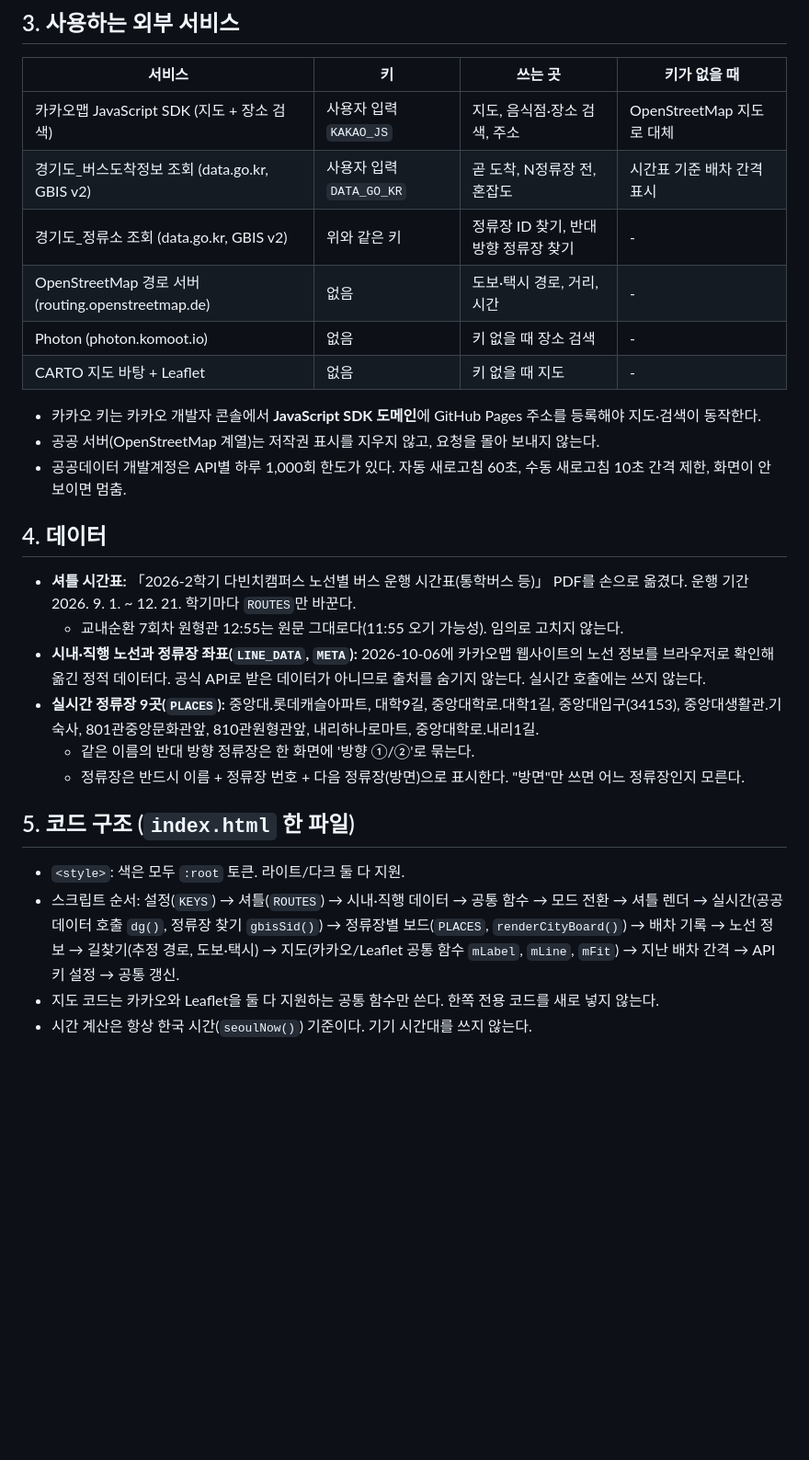
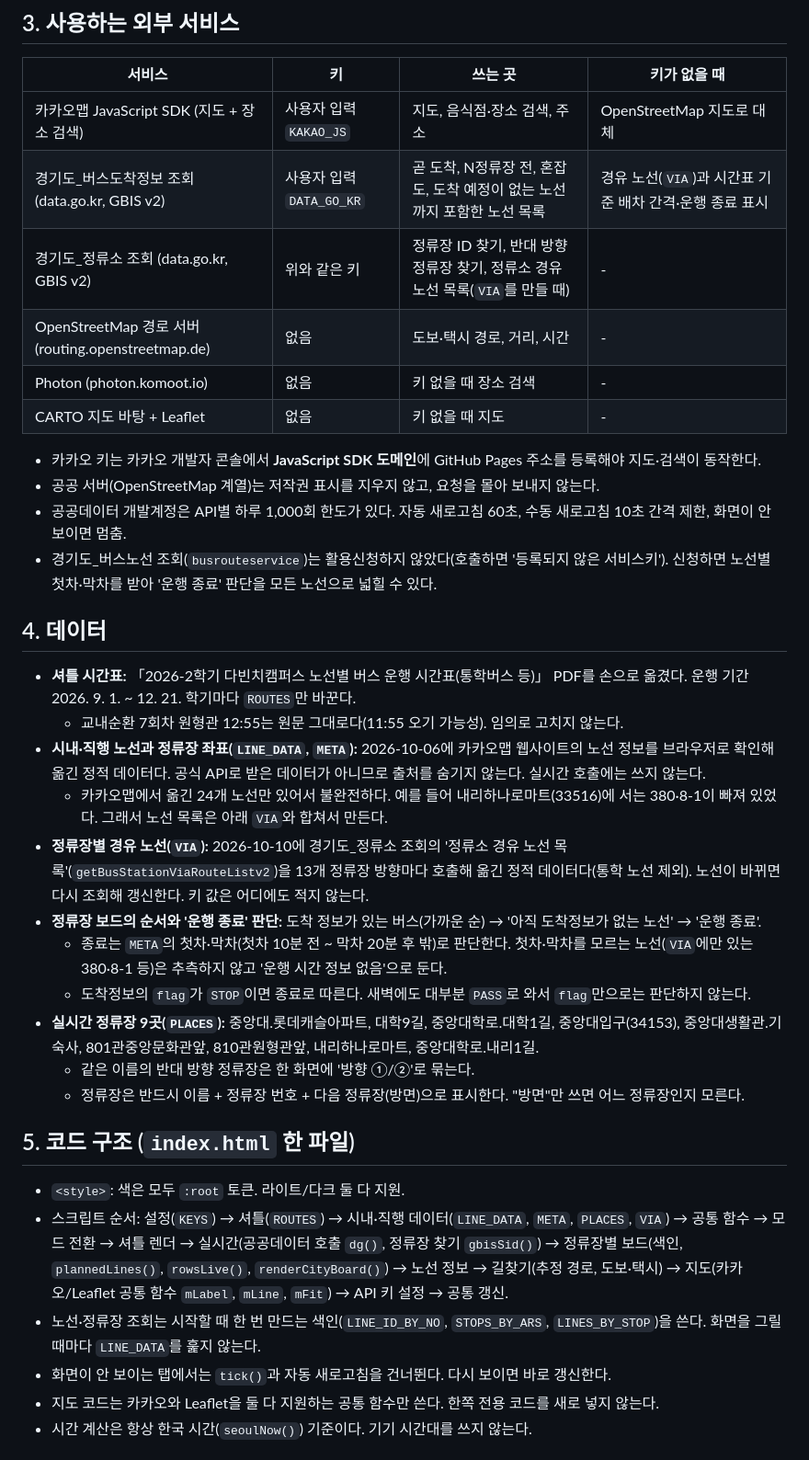
Before and after one commit to Minor1111/Davinci-Bus-Guide-Program, a Markdown page: CLAUDE.md, the part around one of its changes. Shown at 92% size. GitHub-like rendering; blank space fills up the shorter version.

Commit message:
문서 정리: CLAUDE.md를 현재 코드에 맞추고 CHANGELOG.md 추가
- CLAUDE.md: 정류소 경유 노선(VIA)과 운행 종료 판단 규칙, 정적 노선 데이터가 불완전하다는
  점, 경기도_버스노선 조회 미신청, 색인과 숨김 탭 갱신 중단을 반영. 제거된 '배차 기록'과
  '지난 배차 간격' 서술을 정리하고 한계 목록을 갱신. 실제 API로 확인해 틀렸던 단정 두 건을
  7-4 사례에 추가
- CHANGELOG.md: 커밋별 변경 내용과 줄 수, 주요 결정, 검증 방법과 한계를 기록

Co-Authored-By: Claude Sonnet 5.5 <noreply@anthropic.com>

```diff
--- a/CLAUDE.md
+++ b/CLAUDE.md
@@ -28,8 +28,8 @@
 | 서비스 | 키 | 쓰는 곳 | 키가 없을 때 |
 |---|---|---|---|
 | 카카오맵 JavaScript SDK (지도 + 장소 검색) | 사용자 입력 `KAKAO_JS` | 지도, 음식점·장소 검색, 주소 | OpenStreetMap 지도로 대체 |
-| 경기도_버스도착정보 조회 (data.go.kr, GBIS v2) | 사용자 입력 `DATA_GO_KR` | 곧 도착, N정류장 전, 혼잡도 | 시간표 기준 배차 간격 표시 |
-| 경기도_정류소 조회 (data.go.kr, GBIS v2) | 위와 같은 키 | 정류장 ID 찾기, 반대 방향 정류장 찾기 | - |
+| 경기도_버스도착정보 조회 (data.go.kr, GBIS v2) | 사용자 입력 `DATA_GO_KR` | 곧 도착, N정류장 전, 혼잡도, 도착 예정이 없는 노선까지 포함한 노선 목록 | 경유 노선(`VIA`)과 시간표 기준 배차 간격·운행 종료 표시 |
+| 경기도_정류소 조회 (data.go.kr, GBIS v2) | 위와 같은 키 | 정류장 ID 찾기, 반대 방향 정류장 찾기, 정류소 경유 노선 목록(`VIA`를 만들 때) | - |
 | OpenStreetMap 경로 서버 (routing.openstreetmap.de) | 없음 | 도보·택시 경로, 거리, 시간 | - |
 | Photon (photon.komoot.io) | 없음 | 키 없을 때 장소 검색 | - |
 | CARTO 지도 바탕 + Leaflet | 없음 | 키 없을 때 지도 | - |
@@ -37,12 +37,18 @@
 - 카카오 키는 카카오 개발자 콘솔에서 **JavaScript SDK 도메인**에 GitHub Pages 주소를 등록해야 지도·검색이 동작한다.
 - 공공 서버(OpenStreetMap 계열)는 저작권 표시를 지우지 않고, 요청을 몰아 보내지 않는다.
 - 공공데이터 개발계정은 API별 하루 1,000회 한도가 있다. 자동 새로고침 60초, 수동 새로고침 10초 간격 제한, 화면이 안 보이면 멈춤.
+- 경기도_버스노선 조회(`busrouteservice`)는 활용신청하지 않았다(호출하면 '등록되지 않은 서비스키'). 신청하면 노선별 첫차·막차를 받아 '운행 종료' 판단을 모든 노선으로 넓힐 수 있다.
 
 ## 4. 데이터
 
 - **셔틀 시간표:** 「2026-2학기 다빈치캠퍼스 노선별 버스 운행 시간표(통학버스 등)」 PDF를 손으로 옮겼다. 운행 기간 2026. 9. 1. ~ 12. 21. 학기마다 `ROUTES`만 바꾼다.
   - 교내순환 7회차 원형관 12:55는 원문 그대로다(11:55 오기 가능성). 임의로 고치지 않는다.
 - **시내·직행 노선과 정류장 좌표(`LINE_DATA`, `META`):** 2026-10-06에 카카오맵 웹사이트의 노선 정보를 브라우저로 확인해 옮긴 정적 데이터다. 공식 API로 받은 데이터가 아니므로 출처를 숨기지 않는다. 실시간 호출에는 쓰지 않는다.
+  - 카카오맵에서 옮긴 24개 노선만 있어서 불완전하다. 예를 들어 내리하나로마트(33516)에 서는 380·8-1이 빠져 있었다. 그래서 노선 목록은 아래 `VIA`와 합쳐서 만든다.
+- **정류장별 경유 노선(`VIA`):** 2026-10-10에 경기도_정류소 조회의 '정류소 경유 노선 목록'(`getBusStationViaRouteListv2`)을 13개 정류장 방향마다 호출해 옮긴 정적 데이터다(통학 노선 제외). 노선이 바뀌면 다시 조회해 갱신한다. 키 값은 어디에도 적지 않는다.
+- **정류장 보드의 순서와 '운행 종료' 판단:** 도착 정보가 있는 버스(가까운 순) → '아직 도착정보가 없는 노선' → '운행 종료'.
+  - 종료는 `META`의 첫차·막차(첫차 10분 전 ~ 막차 20분 후 밖)로 판단한다. 첫차·막차를 모르는 노선(`VIA`에만 있는 380·8-1 등)은 추측하지 않고 '운행 시간 정보 없음'으로 둔다.
+  - 도착정보의 `flag`가 `STOP`이면 종료로 따른다. 새벽에도 대부분 `PASS`로 와서 `flag`만으로는 판단하지 않는다.
 - **실시간 정류장 9곳(`PLACES`):** 중앙대.롯데캐슬아파트, 대학9길, 중앙대학로.대학1길, 중앙대입구(34153), 중앙대생활관.기숙사, 801관중앙문화관앞, 810관원형관앞, 내리하나로마트, 중앙대학로.내리1길.
   - 같은 이름의 반대 방향 정류장은 한 화면에 '방향 ①/②'로 묶는다.
   - 정류장은 반드시 이름 + 정류장 번호 + 다음 정류장(방면)으로 표시한다. "방면"만 쓰면 어느 정류장인지 모른다.
@@ -50,7 +56,9 @@
 ## 5. 코드 구조 (`index.html` 한 파일)
 
 - `<style>`: 색은 모두 `:root` 토큰. 라이트/다크 둘 다 지원.
-- 스크립트 순서: 설정(`KEYS`) → 셔틀(`ROUTES`) → 시내·직행 데이터 → 공통 함수 → 모드 전환 → 셔틀 렌더 → 실시간(공공데이터 호출 `dg()`, 정류장 찾기 `gbisSid()`) → 정류장별 보드(`PLACES`, `renderCityBoard()`) → 배차 기록 → 노선 정보 → 길찾기(추정 경로, 도보·택시) → 지도(카카오/Leaflet 공통 함수 `mLabel`, `mLine`, `mFit`) → 지난 배차 간격 → API 키 설정 → 공통 갱신.
+- 스크립트 순서: 설정(`KEYS`) → 셔틀(`ROUTES`) → 시내·직행 데이터(`LINE_DATA`, `META`, `PLACES`, `VIA`) → 공통 함수 → 모드 전환 → 셔틀 렌더 → 실시간(공공데이터 호출 `dg()`, 정류장 찾기 `gbisSid()`) → 정류장별 보드(색인, `plannedLines()`, `rowsLive()`, `renderCityBoard()`) → 노선 정보 → 길찾기(추정 경로, 도보·택시) → 지도(카카오/Leaflet 공통 함수 `mLabel`, `mLine`, `mFit`) → API 키 설정 → 공통 갱신.
+- 노선·정류장 조회는 시작할 때 한 번 만드는 색인(`LINE_ID_BY_NO`, `STOPS_BY_ARS`, `LINES_BY_STOP`)을 쓴다. 화면을 그릴 때마다 `LINE_DATA`를 훑지 않는다.
+- 화면이 안 보이는 탭에서는 `tick()`과 자동 새로고침을 건너뛴다. 다시 보이면 바로 갱신한다.
 - 지도 코드는 카카오와 Leaflet을 둘 다 지원하는 공통 함수만 쓴다. 한쪽 전용 코드를 새로 넣지 않는다.
 - 시간 계산은 항상 한국 시간(`seoulNow()`) 기준이다. 기기 시간대를 쓰지 않는다.
 
```
Also changed, not shown: other parts of CLAUDE.md (+6 -2 lines).
